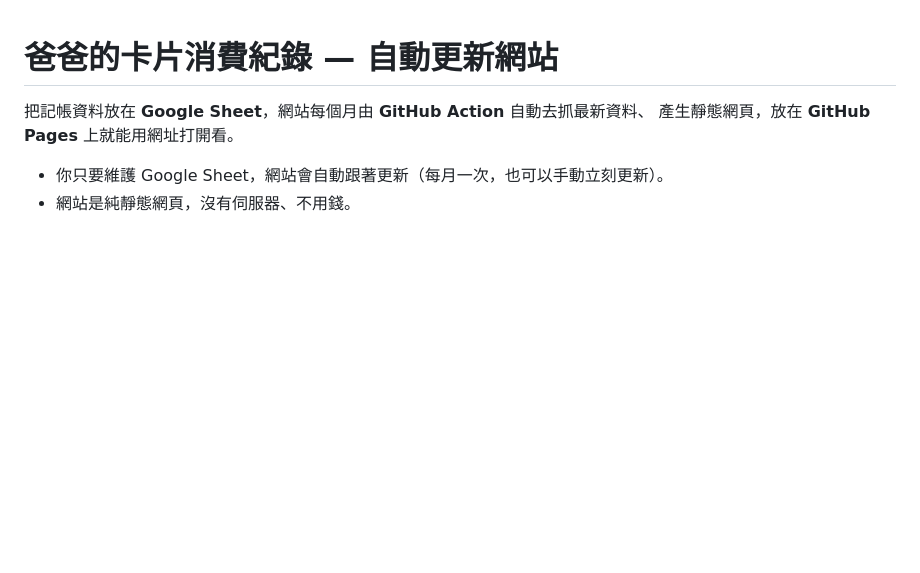
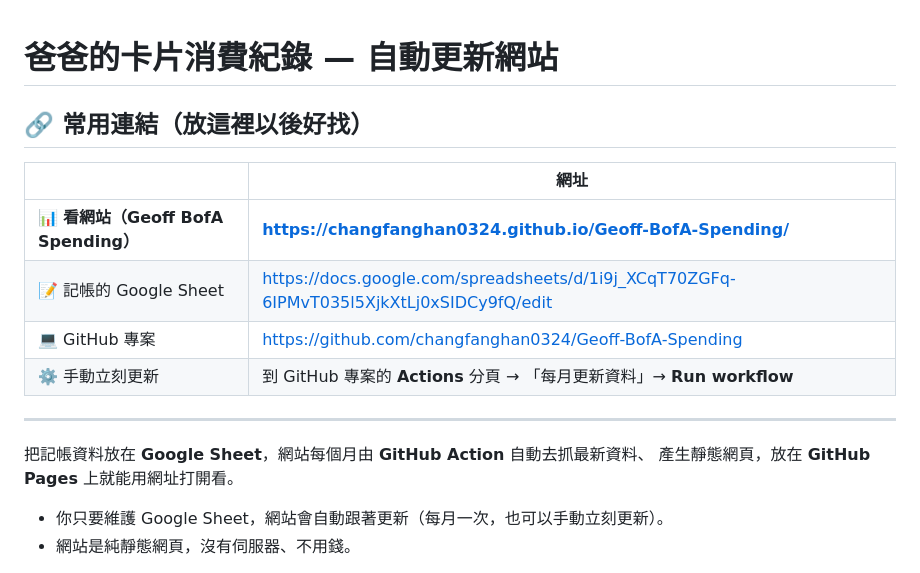
Before and after one commit to changfanghan0324/Geoff-BofA-Spending, a Markdown page: README.md, the part around the change. Drawn GitHub-style; blank space fills up the shorter version.

Commit message:
README 加入常用連結（網站、Google Sheet、專案、手動更新）
Co-Authored-By: Claude Opus 4.8 <noreply@anthropic.com>

```diff
--- a/README.md
+++ b/README.md
@@ -1,4 +1,15 @@
 # 爸爸的卡片消費紀錄 — 自動更新網站
+
+## 🔗 常用連結（放這裡以後好找）
+
+| | 網址 |
+|---|---|
+| 📊 **看網站（Geoff BofA Spending）** | **https://changfanghan0324.github.io/Geoff-BofA-Spending/** |
+| 📝 記帳的 Google Sheet | https://docs.google.com/spreadsheets/d/1i9j_XCqT70ZGFq-6IPMvT035l5XjkXtLj0xSIDCy9fQ/edit |
+| 💻 GitHub 專案 | https://github.com/changfanghan0324/Geoff-BofA-Spending |
+| ⚙️ 手動立刻更新 | 到 GitHub 專案的 **Actions** 分頁 → 「每月更新資料」→ **Run workflow** |
+
+---
 
 把記帳資料放在 **Google Sheet**，網站每個月由 **GitHub Action** 自動去抓最新資料、
 產生靜態網頁，放在 **GitHub Pages** 上就能用網址打開看。
```
